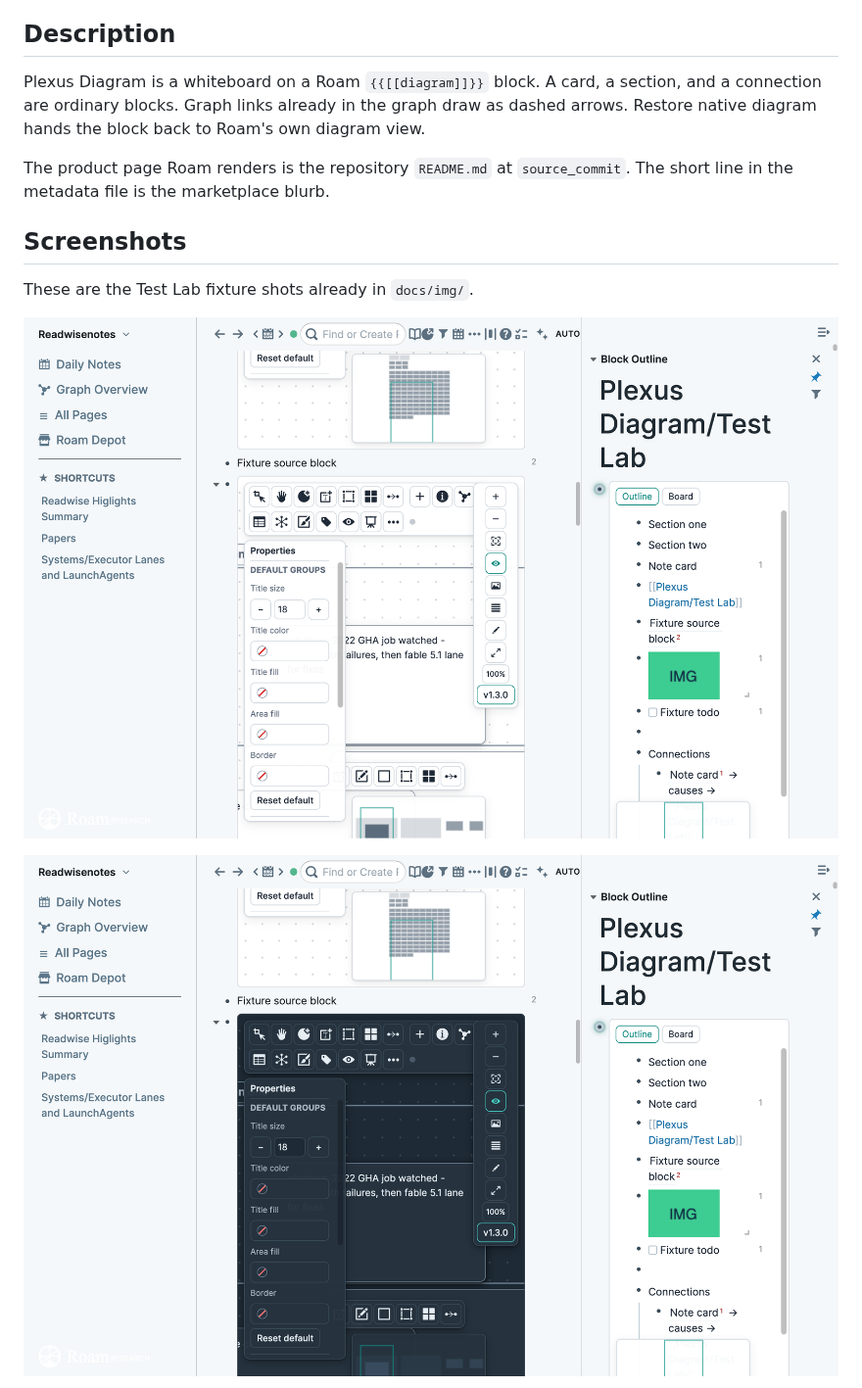
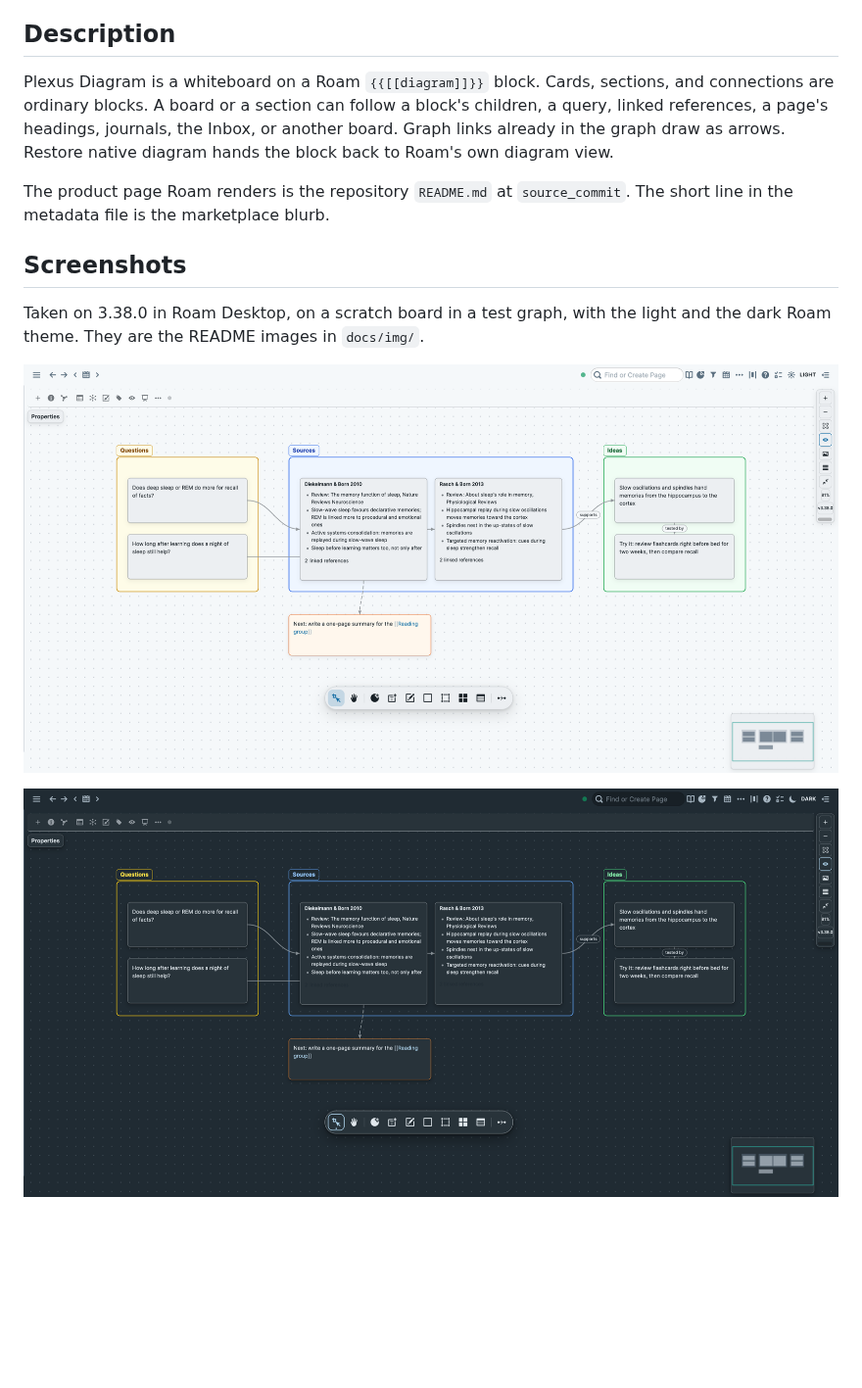
Before and after one commit to Svyk/plexus-diagram, a Markdown page: docs/depot/README.md, the part around one of its changes. Shown at 98% size. Rendered like a GitHub page; pictures changed too: docs/depot/screenshots/board-dark.png (deleted), docs/depot/screenshots/board-light.png (deleted), docs/img/board-dark.png; blank space fills up the shorter version.

```diff
--- a/docs/depot/README.md
+++ b/docs/depot/README.md
@@ -4,15 +4,15 @@ This folder is the Roam Depot material for Plexus Diagram. Nothing here is read
 
 ## Description
 
-Plexus Diagram is a whiteboard on a Roam `{{[[diagram]]}}` block. A card, a section, and a connection are ordinary blocks. Graph links already in the graph draw as dashed arrows. Restore native diagram hands the block back to Roam's own diagram view.
+Plexus Diagram is a whiteboard on a Roam `{{[[diagram]]}}` block. Cards, sections, and connections are ordinary blocks. A board or a section can follow a block's children, a query, linked references, a page's headings, journals, the Inbox, or another board. Graph links already in the graph draw as arrows. Restore native diagram hands the block back to Roam's own diagram view.
 
 The product page Roam renders is the repository `README.md` at `source_commit`. The short line in the metadata file is the marketplace blurb.
 
 ## Screenshots
 
-These are the Test Lab fixture shots already in `docs/img/`.
+Taken on 3.38.0 in Roam Desktop, on a scratch board in a test graph, with the light and the dark Roam theme. They are the README images in `docs/img/`.
 
-![Light theme](screenshots/board-light.png)
+![A reading-map board in the light theme](../img/board-light.png)
 
-![Dark token set](screenshots/board-dark.png)
+![The same board in a dark Roam theme](../img/board-dark.png)
 
```
Also changed, not shown: other parts of docs/depot/README.md (+15 -6 lines), README.md (+3 -3 lines), deploy/README.md (+3 -3 lines), docs/depot/screenshots/palette.png (deleted), docs/img/palette.png, 1 other file.
